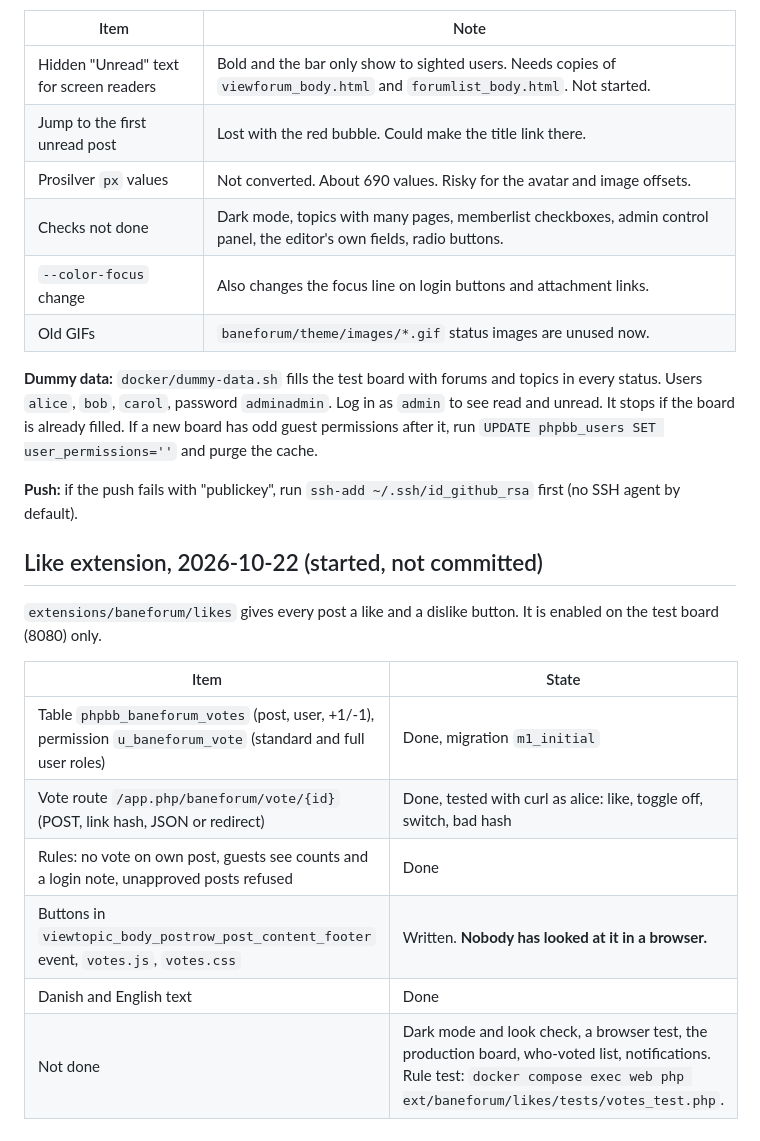
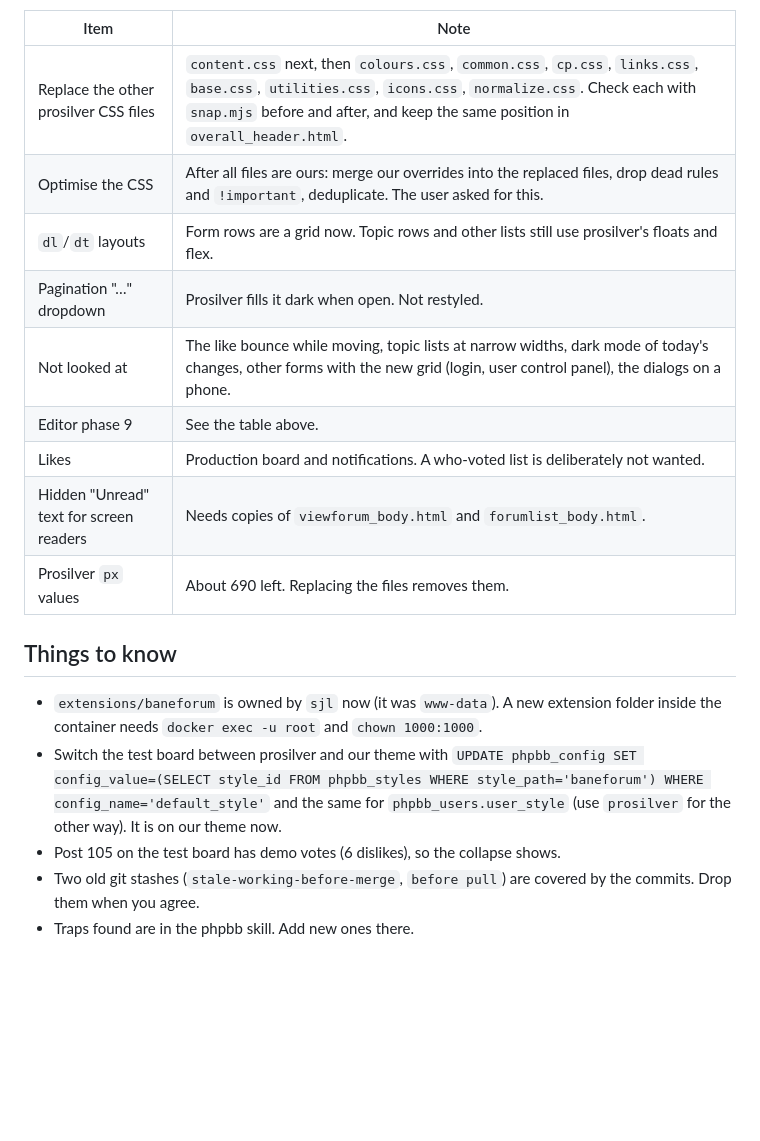
Before and after one commit to sjldk/baneforum-phpbb3-theme, a Markdown page: HANDOFF.md, the part around one of its changes. GitHub-like rendering; blank space fills up the shorter version.

```diff
--- a/HANDOFF.md
+++ b/HANDOFF.md
@@ -80,28 +61,20 @@ reported back. Check each item on the board before you trust it.
 
 | Item | Note |
 |---|---|
-| Hidden "Unread" text for screen readers | Bold and the bar only show to sighted users. Needs copies of `viewforum_body.html` and `forumlist_body.html`. Not started. |
-| Jump to the first unread post | Lost with the red bubble. Could make the title link there. |
-| Prosilver `px` values | Not converted. About 690 values. Risky for the avatar and image offsets. |
-| Checks not done | Dark mode, topics with many pages, memberlist checkboxes, admin control panel, the editor's own fields, radio buttons. |
-| `--color-focus` change | Also changes the focus line on login buttons and attachment links. |
-| Old GIFs | `baneforum/theme/images/*.gif` status images are unused now. |
+| Replace the other prosilver CSS files | `content.css` next, then `colours.css`, `common.css`, `cp.css`, `links.css`, `base.css`, `utilities.css`, `icons.css`, `normalize.css`. Check each with `snap.mjs` before and after, and keep the same position in `overall_header.html`. |
+| Optimise the CSS | After all files are ours: merge our overrides into the replaced files, drop dead rules and `!important`, deduplicate. The user asked for this. |
+| `dl`/`dt` layouts | Form rows are a grid now. Topic rows and other lists still use prosilver's floats and flex. |
+| Pagination "…" dropdown | Prosilver fills it dark when open. Not restyled. |
+| Not looked at | The like bounce while moving, topic lists at narrow widths, dark mode of today's changes, other forms with the new grid (login, user control panel), the dialogs on a phone. |
+| Editor phase 9 | See the table above. |
+| Likes | Production board and notifications. A who-voted list is deliberately not wanted. |
+| Hidden "Unread" text for screen readers | Needs copies of `viewforum_body.html` and `forumlist_body.html`. |
+| Prosilver `px` values | About 690 left. Replacing the files removes them. |
 
-**Dummy data:** `docker/dummy-data.sh` fills the test board with forums and topics in every status. Users `alice`, `bob`,
-`carol`, password `adminadmin`. Log in as `admin` to see read and unread. It stops if the board is already filled.
-If a new board has odd guest permissions after it, run `UPDATE phpbb_users SET user_permissions=''` and purge the cache.
+## Things to know
 
-**Push:** if the push fails with "publickey", run `ssh-add ~/.ssh/id_github_rsa` first (no SSH agent by default).
-
-## Like extension, 2026-10-22 (started, not committed)
-
-`extensions/baneforum/likes` gives every post a like and a dislike button. It is enabled on the test board (8080) only.
-
-| Item | State |
-|---|---|
-| Table `phpbb_baneforum_votes` (post, user, +1/-1), permission `u_baneforum_vote` (standard and full user roles) | Done, migration `m1_initial` |
-| Vote route `/app.php/baneforum/vote/{id}` (POST, link hash, JSON or redirect) | Done, tested with curl as alice: like, toggle off, switch, bad hash |
-| Rules: no vote on own post, guests see counts and a login note, unapproved posts refused | Done |
-| Buttons in `viewtopic_body_postrow_post_content_footer` event, `votes.js`, `votes.css` | Written. **Nobody has looked at it in a browser.** |
-| Danish and English text | Done |
-| Not done | Dark mode and look check, a browser test, the production board, who-voted list, notifications. Rule test: `docker compose exec web php ext/baneforum/likes/tests/votes_test.php`. |
+- `extensions/baneforum` is owned by `sjl` now (it was `www-data`). A new extension folder inside the container needs `docker exec -u root` and `chown 1000:1000`.
+- Switch the test board between prosilver and our theme with `UPDATE phpbb_config SET config_value=(SELECT style_id FROM phpbb_styles WHERE style_path='baneforum') WHERE config_name='default_style'` and the same for `phpbb_users.user_style` (use `prosilver` for the other way). It is on our theme now.
+- Post 105 on the test board has demo votes (6 dislikes), so the collapse shows.
+- Two old git stashes (`stale-working-before-merge`, `before pull`) are covered by the commits. Drop them when you agree.
+- Traps found are in the phpbb skill. Add new ones there.
```
Also changed, not shown: other parts of HANDOFF.md (+42 -61 lines).
